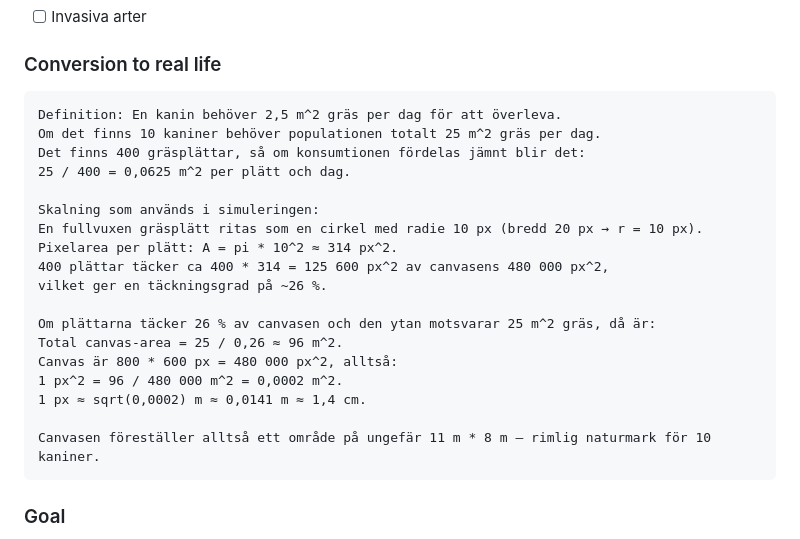
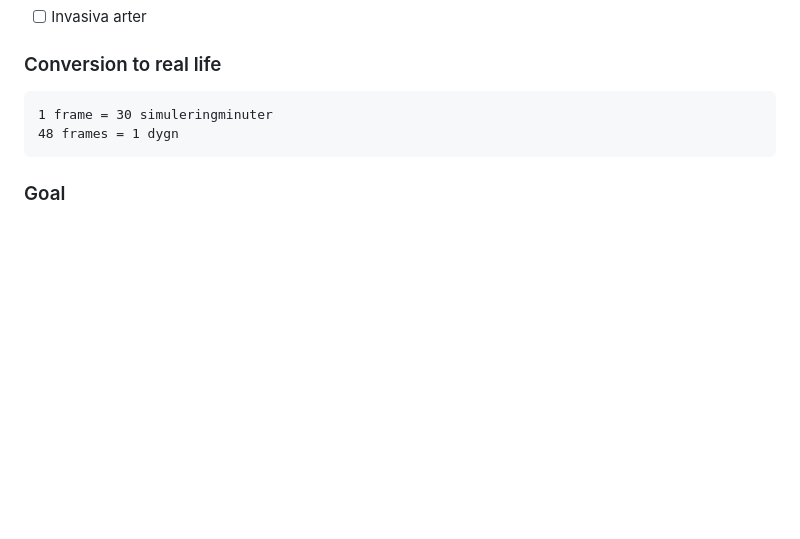
Before and after one commit to Nomiz1/school-project-ecosystem, a Markdown page: README.md, the part around the change. Drawn GitHub-style; blank space fills up the shorter version.

Commit message:
Update README: simplify conversion to real life section and clarify frame timing

```diff
--- a/README.md
+++ b/README.md
@@ -42,24 +42,8 @@
 
 ### Conversion to real life
 
-	Definition: En kanin behöver 2,5 m^2 gräs per dag för att överleva.
-	Om det finns 10 kaniner behöver populationen totalt 25 m^2 gräs per dag.
-	Det finns 400 gräsplättar, så om konsumtionen fördelas jämnt blir det:
-	25 / 400 = 0,0625 m^2 per plätt och dag.
-
-	Skalning som används i simuleringen:
-	En fullvuxen gräsplätt ritas som en cirkel med radie 10 px (bredd 20 px → r = 10 px).
-	Pixelarea per plätt: A = pi * 10^2 ≈ 314 px^2.
-	400 plättar täcker ca 400 * 314 = 125 600 px^2 av canvasens 480 000 px^2,
-	vilket ger en täckningsgrad på ~26 %.
-
-	Om plättarna täcker 26 % av canvasen och den ytan motsvarar 25 m^2 gräs, då är:
-	Total canvas-area = 25 / 0,26 ≈ 96 m^2.
-	Canvas är 800 * 600 px = 480 000 px^2, alltså:
-	1 px^2 = 96 / 480 000 m^2 = 0,0002 m^2.
-	1 px ≈ sqrt(0,0002) m ≈ 0,0141 m ≈ 1,4 cm.
-
-	Canvasen föreställer alltså ett område på ungefär 11 m * 8 m — rimlig naturmark för 10 kaniner.
+	1 frame = 30 simuleringminuter
+	48 frames = 1 dygn
 
 
 
```
